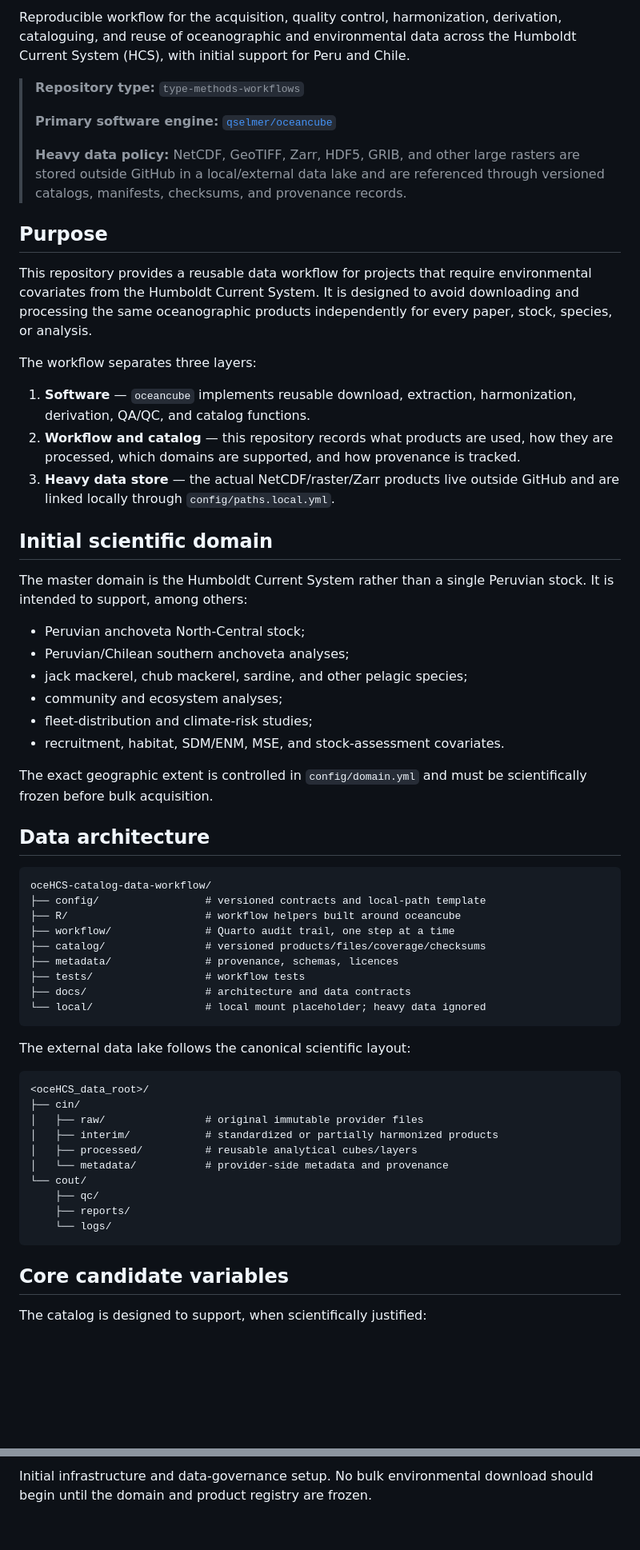
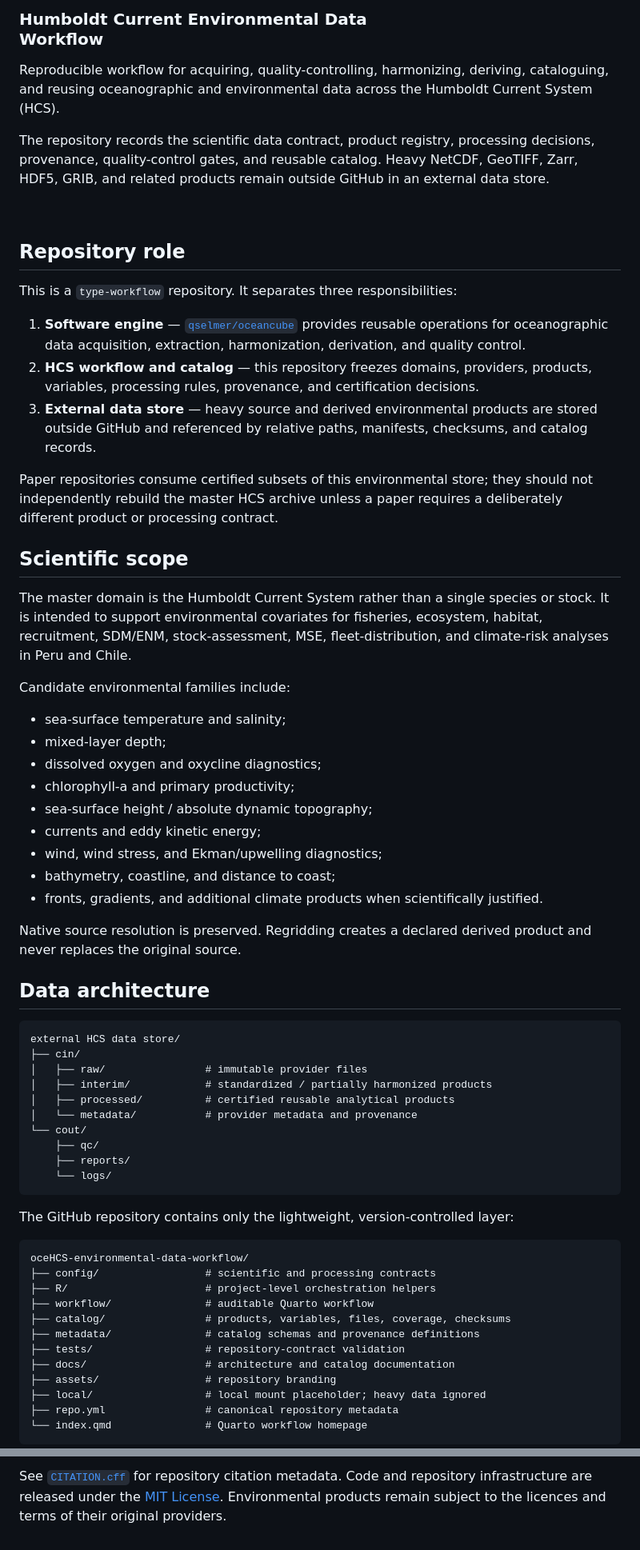
Before and after one commit to qselmer/oceHCS-catalog-data-workflow, a Markdown page: README.md, 2 parts joined by grey strips. Shown at 80% size. Rendered like a GitHub page; blank space fills up the shorter version.

Commit message:
Refine repository

````diff
--- a/README.md
+++ b/README.md
@@ -2,65 +2,69 @@
 
-Reproducible workflow for the acquisition, quality control, harmonization, derivation, cataloguing, and reuse of oceanographic and environmental data across the Humboldt Current System (HCS), with initial support for Peru and Chile.
+### Humboldt Current Environmental Data<br>Workflow
 
-> **Repository type:** `type-methods-workflows`
->
-> **Primary software engine:** [`qselmer/oceancube`](https://github.com/qselmer/oceancube)
->
-> **Heavy data policy:** NetCDF, GeoTIFF, Zarr, HDF5, GRIB, and other large rasters are stored outside GitHub in a local/external data lake and are referenced through versioned catalogs, manifests, checksums, and provenance records.
+Reproducible workflow for acquiring, quality-controlling, harmonizing, deriving, cataloguing, and reusing oceanographic and environmental data across the Humboldt Current System (HCS).
 
-## Purpose
+The repository records the scientific data contract, product registry, processing decisions, provenance, quality-control gates, and reusable catalog. Heavy NetCDF, GeoTIFF, Zarr, HDF5, GRIB, and related products remain outside GitHub in an external data store.
 
-This repository provides a reusable data workflow for projects that require environmental covariates from the Humboldt Current System. It is designed to avoid downloading and processing the same oceanographic products independently for every paper, stock, species, or analysis.
+<br clear="right">
 
-The workflow separates three layers:
+## Repository role
 
-1. **Software** — `oceancube` implements reusable download, extraction, harmonization, derivation, QA/QC, and catalog functions.
-2. **Workflow and catalog** — this repository records what products are used, how they are processed, which domains are supported, and how provenance is tracked.
-3. **Heavy data store** — the actual NetCDF/raster/Zarr products live outside GitHub and are linked locally through `config/paths.local.yml`.
+This is a `type-workflow` repository. It separates three responsibilities:
 
-## Initial scientific domain
+1. **Software engine** — [`qselmer/oceancube`](https://github.com/qselmer/oceancube) provides reusable operations for oceanographic data acquisition, extraction, harmonization, derivation, and quality control.
+2. **HCS workflow and catalog** — this repository freezes domains, providers, products, variables, processing rules, provenance, and certification decisions.
+3. **External data store** — heavy source and derived environmental products are stored outside GitHub and referenced by relative paths, manifests, checksums, and catalog records.
 
-The master domain is the Humboldt Current System rather than a single Peruvian stock. It is intended to support, among others:
+Paper repositories consume certified subsets of this environmental store; they should not independently rebuild the master HCS archive unless a paper requires a deliberately different product or processing contract.
 
-- Peruvian anchoveta North-Central stock;
-- Peruvian/Chilean southern anchoveta analyses;
-- jack mackerel, chub mackerel, sardine, and other pelagic species;
-- community and ecosystem analyses;
-- fleet-distribution and climate-risk studies;
-- recruitment, habitat, SDM/ENM, MSE, and stock-assessment covariates.
+## Scientific scope
 
-The exact geographic extent is controlled in `config/domain.yml` and must be scientifically frozen before bulk acquisition.
+The master domain is the Humboldt Current System rather than a single species or stock. It is intended to support environmental covariates for fisheries, ecosystem, habitat, recruitment, SDM/ENM, stock-assessment, MSE, fleet-distribution, and climate-risk analyses in Peru and Chile.
+
+Candidate environmental families include:
+
+- sea-surface temperature and salinity;
+- mixed-layer depth;
+- dissolved oxygen and oxycline diagnostics;
+- chlorophyll-a and primary productivity;
+- sea-surface height / absolute dynamic topography;
+- currents and eddy kinetic energy;
+- wind, wind stress, and Ekman/upwelling diagnostics;
+- bathymetry, coastline, and distance to coast;
+- fronts, gradients, and additional climate products when scientifically justified.
+
+Native source resolution is preserved. Regridding creates a declared derived product and never replaces the original source.
 
 ## Data architecture
 
 ```text
-oceHCS-catalog-data-workflow/
-├── config/                 # versioned contracts and local-path template
-├── R/                      # workflow helpers built around oceancube
-├── workflow/               # Quarto audit trail, one step at a time
-├── catalog/                # versioned products/files/coverage/checksums
-├── metadata/               # provenance, schemas, licences
-├── tests/                  # workflow tests
-├── docs/                   # architecture and data contracts
-└── local/                  # local mount placeholder; heavy data ignored
-```
-
-The external data lake follows the canonical scientific layout:
-
-```text
-<oceHCS_data_root>/
+external HCS data store/
 ├── cin/
-│   ├── raw/                # original immutable provider files
-│   ├── interim/            # standardized or partially harmonized products
-│   ├── processed/          # reusable analytical cubes/layers
-│   └── metadata/           # provider-side metadata and provenance
+│   ├── raw/                # immutable provider files
+│   ├── interim/            # standardized / partially harmonized products
+│   ├── processed/          # certified reusable analytical products
+│   └── metadata/           # provider metadata and provenance
 └── cout/
     ├── qc/
     ├── reports/
     └── logs/
 ```
 
-## Core candidate variables
+The GitHub repository contains only the lightweight, version-controlled layer:
 
-The catalog is designed to support, when scientifically justified:
+```text
+oceHCS-environmental-data-workflow/
+├── config/                 # scientific and processing contracts
+├── R/                      # project-level orchestration helpers
+├── workflow/               # auditable Quarto workflow
+├── catalog/                # products, variables, files, coverage, checksums
+├── metadata/               # catalog schemas and provenance definitions
+├── tests/                  # repository-contract validation
+├── docs/                   # architecture and catalog documentation
+├── assets/                 # repository branding
+├── local/                  # local mount placeholder; heavy data ignored
+├── repo.yml                # canonical repository metadata
+└── index.qmd               # Quarto workflow homepage
+```
 
@@ -137,2 +144,2 @@ Recommended topics:
 
-Initial infrastructure and data-governance setup. No bulk environmental download should begin until the domain and product registry are frozen.
+See [`CITATION.cff`](CITATION.cff) for repository citation metadata. Code and repository infrastructure are released under the [MIT License](LICENSE). Environmental products remain subject to the licences and terms of their original providers.
````
Also changed, not shown: other parts of README.md (+33 -30 lines).
